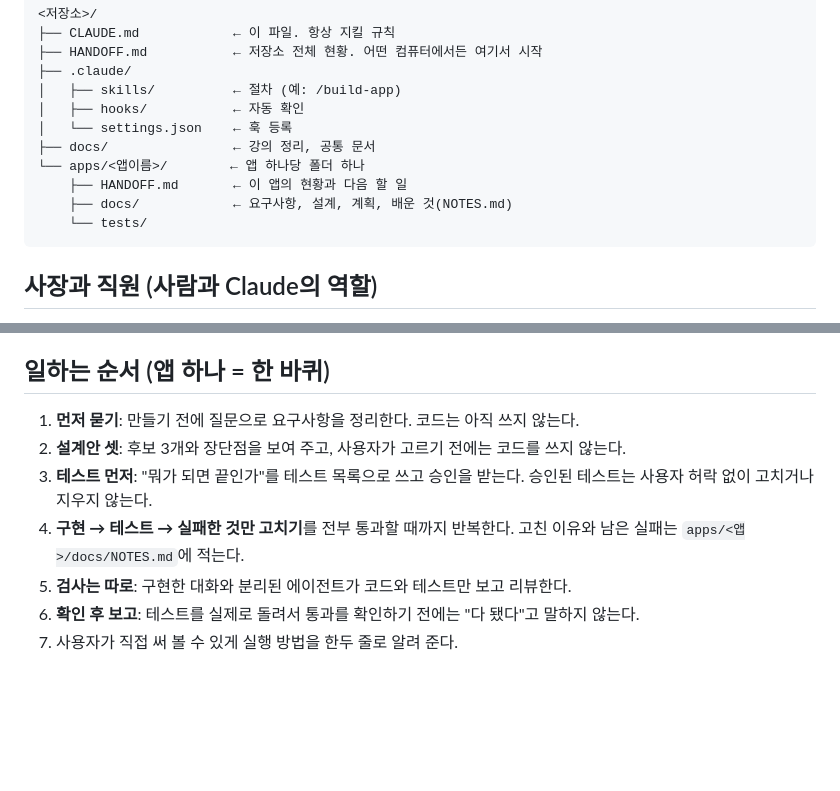
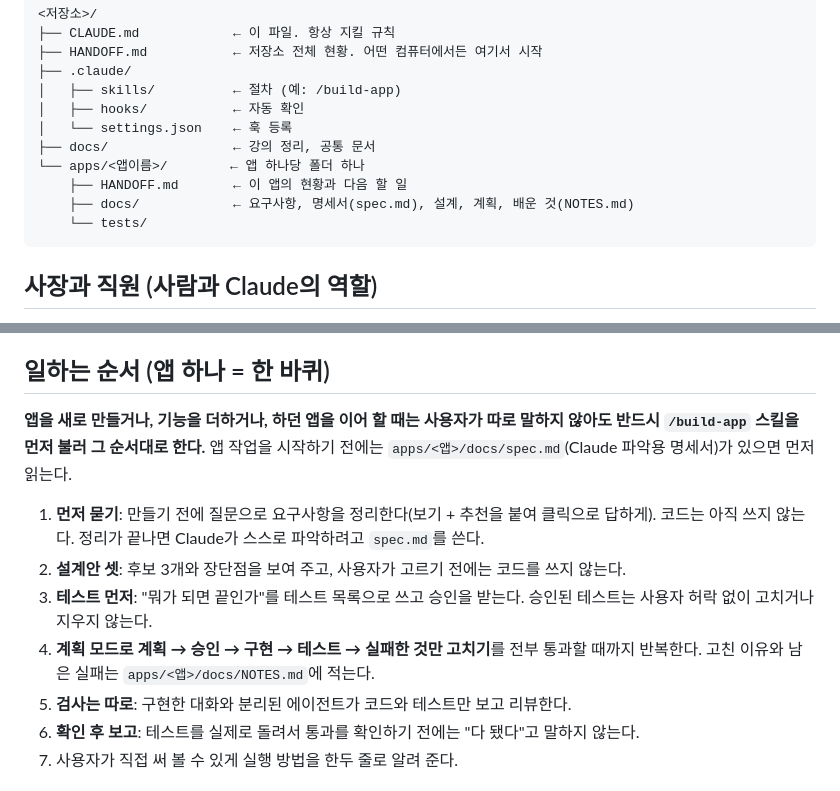
Before and after one commit to junyeop3407/perfumer-lab, a Markdown page: CLAUDE.md, 2 parts joined by grey strips. Drawn GitHub-style; blank space fills up the shorter version.

Commit message:
ai-workflow 견본 최신 규칙 반영: 명세서(spec.md)와 계획 모드 단계
견본 저장소에서 바뀐 build-app 절차(spec.md 작성·갱신, 4단계 계획 모드,
계획 모드 전환 실패 시 멈춤)와 CLAUDE.md 일하는 순서를 가져왔다.
이 저장소에만 있는 "안드로이드 앱 전용" 규칙은 그대로 유지했다.

Co-Authored-By: Claude Opus 5.5 <noreply@anthropic.com>

````diff
--- a/CLAUDE.md
+++ b/CLAUDE.md
@@ -15,7 +15,7 @@
 ├── docs/                ← 강의 정리, 공통 문서
 └── apps/<앱이름>/        ← 앱 하나당 폴더 하나
     ├── HANDOFF.md       ← 이 앱의 현황과 다음 할 일
-    ├── docs/            ← 요구사항, 설계, 계획, 배운 것(NOTES.md)
+    ├── docs/            ← 요구사항, 명세서(spec.md), 설계, 계획, 배운 것(NOTES.md)
     └── tests/
 ```
 
@@ -28,10 +28,12 @@
 - 사용자는 개발 초보로 가정한다. 질문은 한 번에 하나씩, 쉬운 말로, 가능하면 고를 수 있는 보기와 추천을 붙인다.
 
 ## 일하는 순서 (앱 하나 = 한 바퀴)
-1. **먼저 묻기**: 만들기 전에 질문으로 요구사항을 정리한다. 코드는 아직 쓰지 않는다.
+**앱을 새로 만들거나, 기능을 더하거나, 하던 앱을 이어 할 때는 사용자가 따로 말하지 않아도 반드시 `/build-app` 스킬을 먼저 불러 그 순서대로 한다.** 앱 작업을 시작하기 전에는 `apps/<앱>/docs/spec.md`(Claude 파악용 명세서)가 있으면 먼저 읽는다.
+
+1. **먼저 묻기**: 만들기 전에 질문으로 요구사항을 정리한다(보기 + 추천을 붙여 클릭으로 답하게). 코드는 아직 쓰지 않는다. 정리가 끝나면 Claude가 스스로 파악하려고 `spec.md`를 쓴다.
 2. **설계안 셋**: 후보 3개와 장단점을 보여 주고, 사용자가 고르기 전에는 코드를 쓰지 않는다.
 3. **테스트 먼저**: "뭐가 되면 끝인가"를 테스트 목록으로 쓰고 승인을 받는다. 승인된 테스트는 사용자 허락 없이 고치거나 지우지 않는다.
-4. **구현 → 테스트 → 실패한 것만 고치기**를 전부 통과할 때까지 반복한다. 고친 이유와 남은 실패는 `apps/<앱>/docs/NOTES.md`에 적는다.
+4. **계획 모드로 계획 → 승인 → 구현 → 테스트 → 실패한 것만 고치기**를 전부 통과할 때까지 반복한다. 고친 이유와 남은 실패는 `apps/<앱>/docs/NOTES.md`에 적는다.
 5. **검사는 따로**: 구현한 대화와 분리된 에이전트가 코드와 테스트만 보고 리뷰한다.
 6. **확인 후 보고**: 테스트를 실제로 돌려서 통과를 확인하기 전에는 "다 됐다"고 말하지 않는다.
 7. 사용자가 직접 써 볼 수 있게 실행 방법을 한두 줄로 알려 준다.
````
Also changed, not shown: 1 other file.
